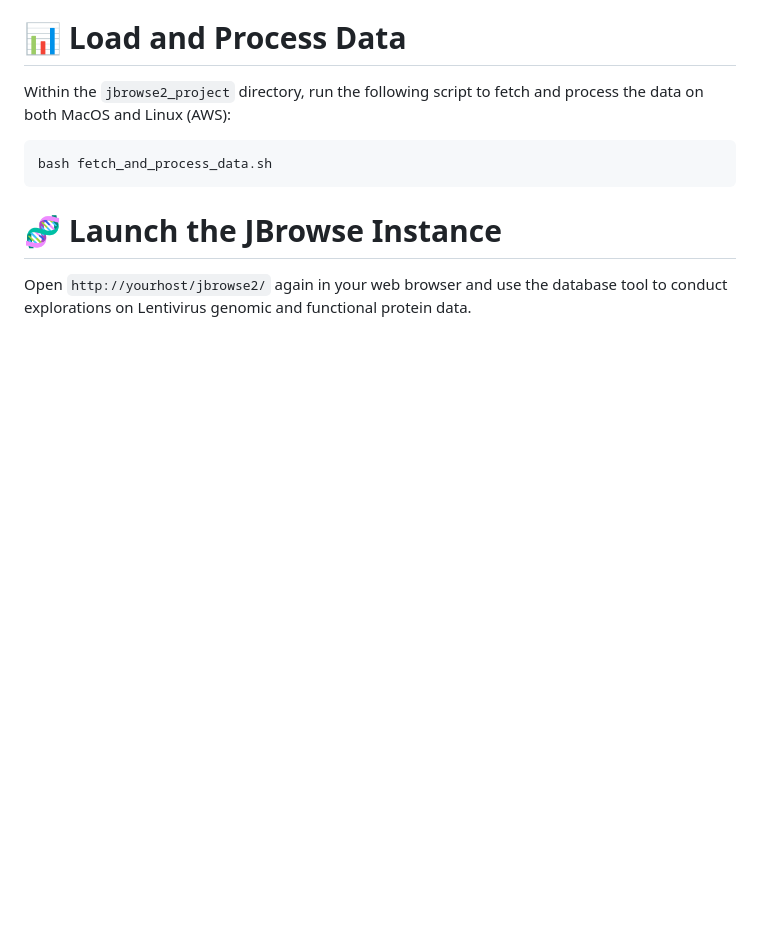
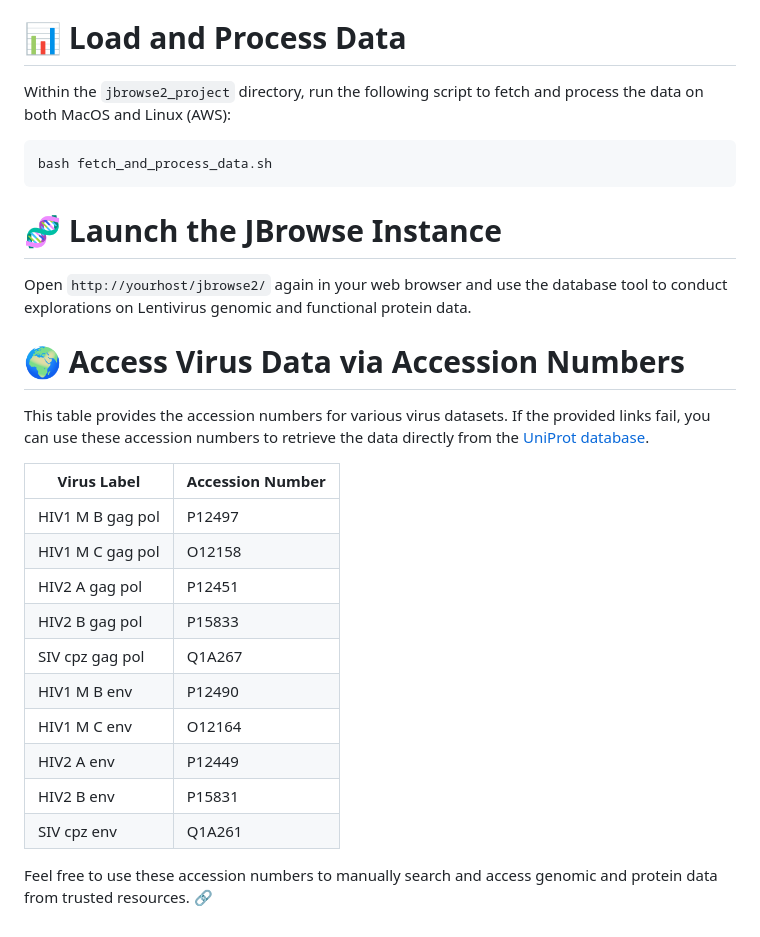
Before and after one commit to JORDANKLANFER/jbrowse2_project, a Markdown page: README.md, the part around the change. GitHub-like rendering; blank space fills up the shorter version.

```diff
--- a/README.md
+++ b/README.md
@@ -132,3 +132,22 @@ bash fetch_and_process_data.sh
 
 # 🧬 Launch the JBrowse Instance
 Open `http://yourhost/jbrowse2/` again in your web browser and use the database tool to conduct explorations on Lentivirus genomic and functional protein data.
+
+# 🌍 Access Virus Data via Accession Numbers
+
+This table provides the accession numbers for various virus datasets. If the provided links fail, you can use these accession numbers to retrieve the data directly from the [UniProt database](https://www.uniprot.org).
+
+| **Virus Label**       | **Accession Number** |
+|------------------------|----------------------|
+| HIV1 M B gag pol       | P12497              |
+| HIV1 M C gag pol       | O12158              |
+| HIV2 A gag pol         | P12451              |
+| HIV2 B gag pol         | P15833              |
+| SIV cpz gag pol        | Q1A267              |
+| HIV1 M B env           | P12490              |
+| HIV1 M C env           | O12164              |
+| HIV2 A env             | P12449              |
+| HIV2 B env             | P15831              |
+| SIV cpz env            | Q1A261              |
+
+Feel free to use these accession numbers to manually search and access genomic and protein data from trusted resources. 🔗
```
